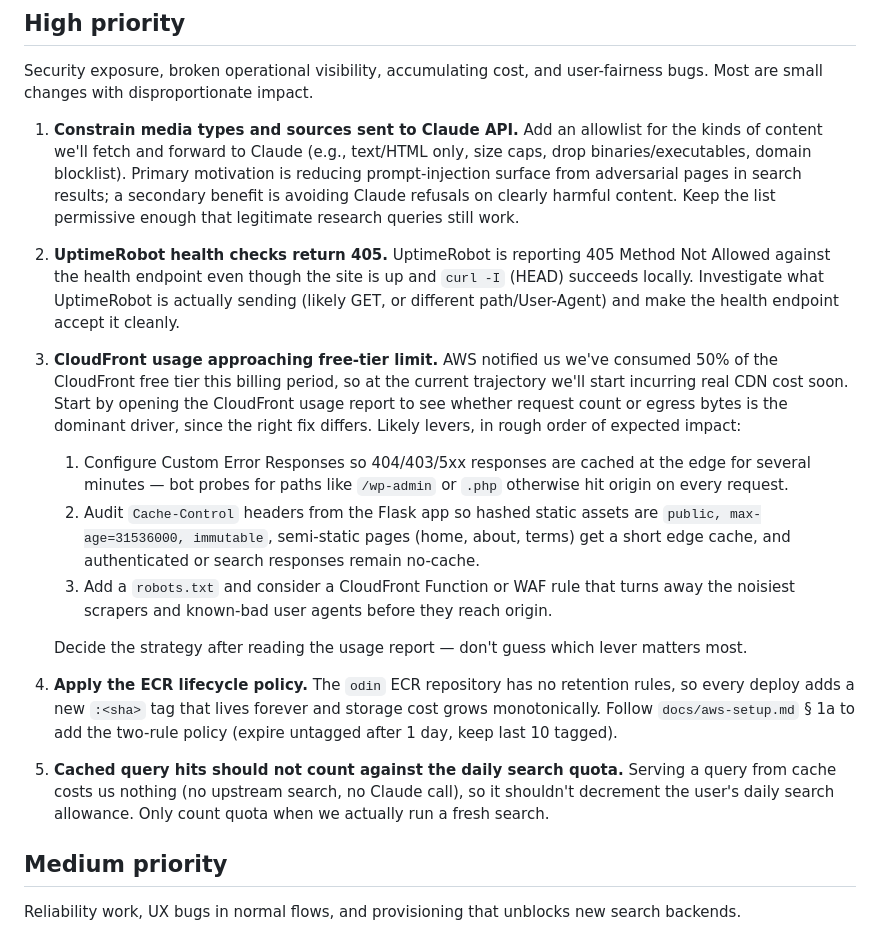
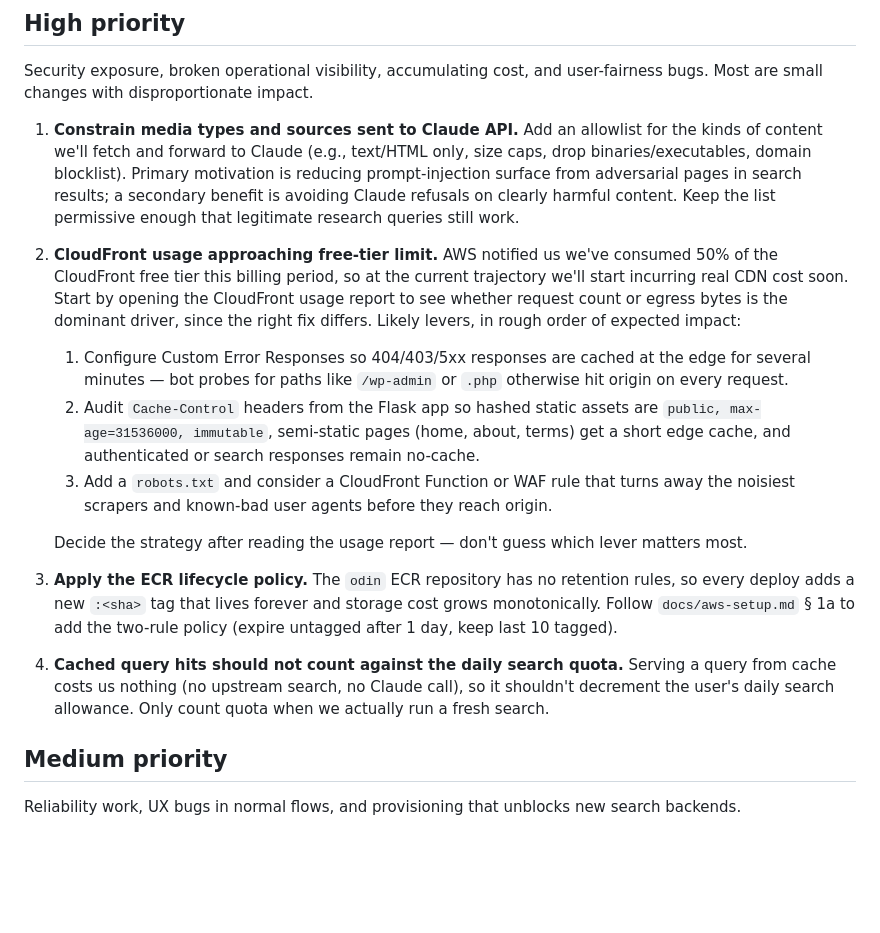
Before and after one commit to douglasryanadams/odin, a Markdown page: TODO.md, the part around the change. Drawn GitHub-style; blank space fills up the shorter version.

Commit message:
Drop UptimeRobot TODO since the integration was removed
Co-Authored-By: Claude Opus 4.7 (1M context) <noreply@anthropic.com>

```diff
--- a/TODO.md
+++ b/TODO.md
@@ -7,15 +7,14 @@ Tracking outstanding work that we want to address but haven't scheduled yet. Ite
 Security exposure, broken operational visibility, accumulating cost, and user-fairness bugs. Most are small changes with disproportionate impact.
 
 1. **Constrain media types and sources sent to Claude API.** Add an allowlist for the kinds of content we'll fetch and forward to Claude (e.g., text/HTML only, size caps, drop binaries/executables, domain blocklist). Primary motivation is reducing prompt-injection surface from adversarial pages in search results; a secondary benefit is avoiding Claude refusals on clearly harmful content. Keep the list permissive enough that legitimate research queries still work.
-2. **UptimeRobot health checks return 405.** UptimeRobot is reporting 405 Method Not Allowed against the health endpoint even though the site is up and `curl -I` (HEAD) succeeds locally. Investigate what UptimeRobot is actually sending (likely GET, or different path/User-Agent) and make the health endpoint accept it cleanly.
-3. **CloudFront usage approaching free-tier limit.** AWS notified us we've consumed 50% of the CloudFront free tier this billing period, so at the current trajectory we'll start incurring real CDN cost soon. Start by opening the CloudFront usage report to see whether request count or egress bytes is the dominant driver, since the right fix differs. Likely levers, in rough order of expected impact:
+2. **CloudFront usage approaching free-tier limit.** AWS notified us we've consumed 50% of the CloudFront free tier this billing period, so at the current trajectory we'll start incurring real CDN cost soon. Start by opening the CloudFront usage report to see whether request count or egress bytes is the dominant driver, since the right fix differs. Likely levers, in rough order of expected impact:
    1. Configure Custom Error Responses so 404/403/5xx responses are cached at the edge for several minutes — bot probes for paths like `/wp-admin` or `.php` otherwise hit origin on every request.
    2. Audit `Cache-Control` headers from the Flask app so hashed static assets are `public, max-age=31536000, immutable`, semi-static pages (home, about, terms) get a short edge cache, and authenticated or search responses remain no-cache.
    3. Add a `robots.txt` and consider a CloudFront Function or WAF rule that turns away the noisiest scrapers and known-bad user agents before they reach origin.
 
    Decide the strategy after reading the usage report — don't guess which lever matters most.
-4. **Apply the ECR lifecycle policy.** The `odin` ECR repository has no retention rules, so every deploy adds a new `:<sha>` tag that lives forever and storage cost grows monotonically. Follow `docs/aws-setup.md` § 1a to add the two-rule policy (expire untagged after 1 day, keep last 10 tagged).
-5. **Cached query hits should not count against the daily search quota.** Serving a query from cache costs us nothing (no upstream search, no Claude call), so it shouldn't decrement the user's daily search allowance. Only count quota when we actually run a fresh search.
+3. **Apply the ECR lifecycle policy.** The `odin` ECR repository has no retention rules, so every deploy adds a new `:<sha>` tag that lives forever and storage cost grows monotonically. Follow `docs/aws-setup.md` § 1a to add the two-rule policy (expire untagged after 1 day, keep last 10 tagged).
+4. **Cached query hits should not count against the daily search quota.** Serving a query from cache costs us nothing (no upstream search, no Claude call), so it shouldn't decrement the user's daily search allowance. Only count quota when we actually run a fresh search.
 
 ## Medium priority
 
```
